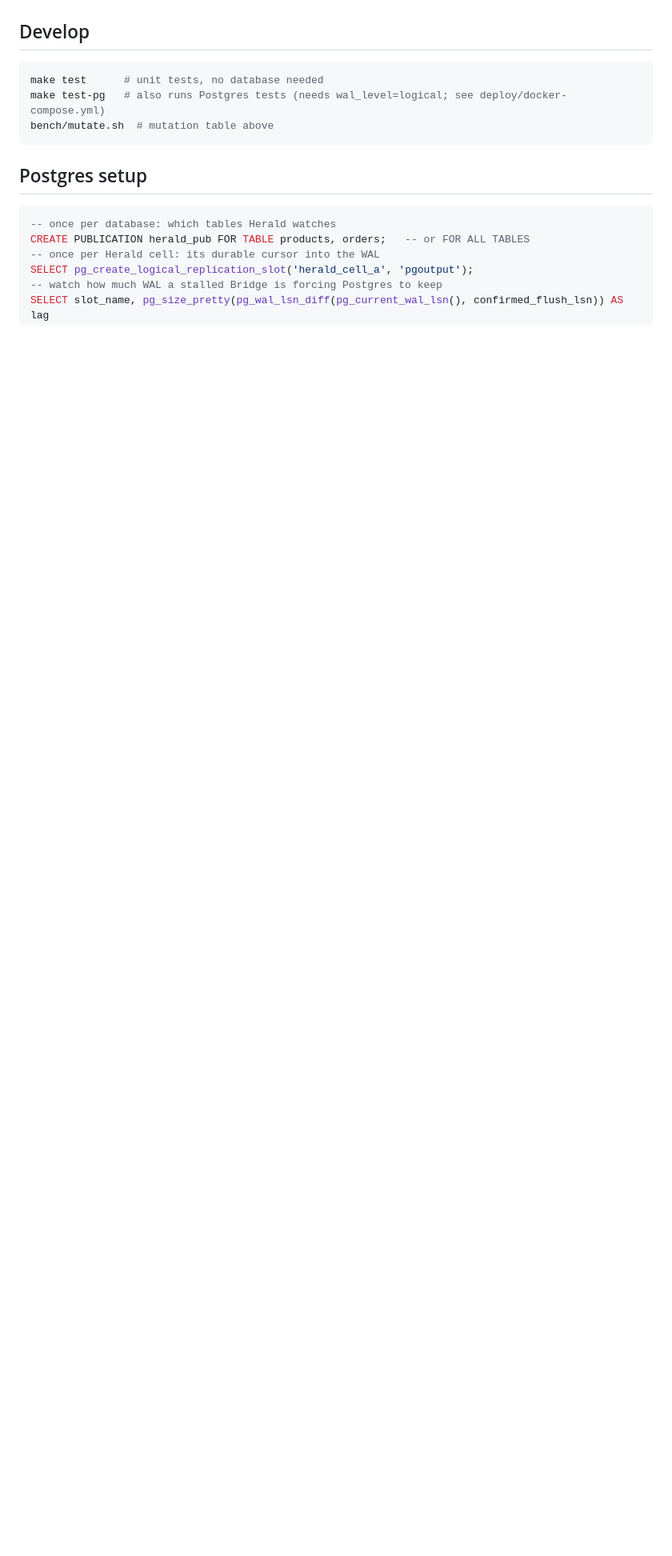
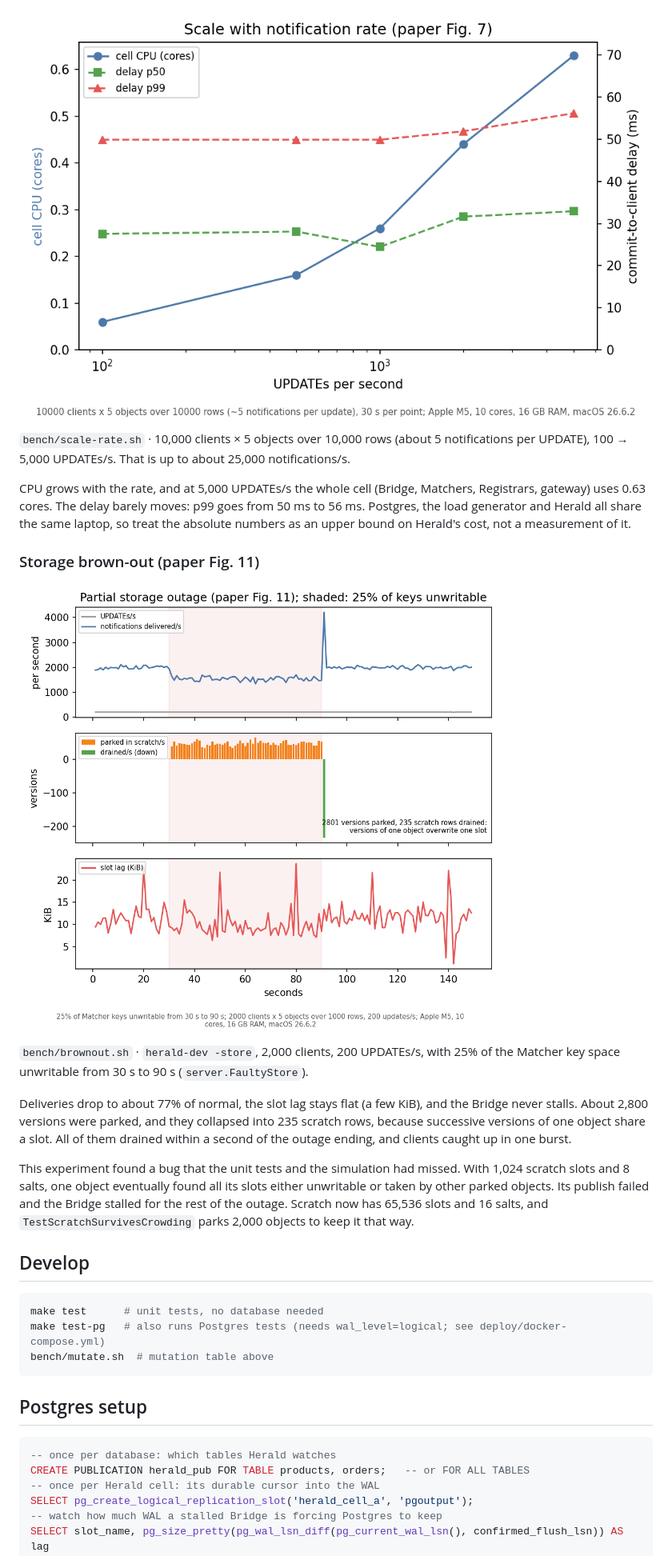
Before and after one commit to Kaustubh0117/herald, a Markdown page: README.md, the part around one of its changes. Shown at 80% size. GitHub-like rendering; pictures changed too: docs/charts/brownout.png (added), docs/charts/scale-rate.png (added); blank space fills up the shorter version.

````diff
--- a/README.md
+++ b/README.md
@@ -156,3 +171,31 @@ updates to one object inside a window collapse into one notification for the lat
+![Scale with notification rate](docs/charts/scale-rate.png)
+
+`bench/scale-rate.sh` · 10,000 clients × 5 objects over 10,000 rows (about 5 notifications per
+UPDATE), 100 → 5,000 UPDATEs/s. That is up to about 25,000 notifications/s.
+
+CPU grows with the rate, and at 5,000 UPDATEs/s the whole cell (Bridge, Matchers, Registrars,
+gateway) uses 0.63 cores. The delay barely moves: p99 goes from 50 ms to 56 ms. Postgres,
+the load generator and Herald all share the same laptop, so treat the absolute numbers as an
+upper bound on Herald's cost, not a measurement of it.
+
+### Storage brown-out (paper Fig. 11)
+
+![Storage brown-out](docs/charts/brownout.png)
+
+`bench/brownout.sh` · `herald-dev -store`, 2,000 clients, 200 UPDATEs/s, with 25% of the
+Matcher key space unwritable from 30 s to 90 s (`server.FaultyStore`).
+
+Deliveries drop to about 77% of normal, the slot lag stays flat (a few KiB), and the Bridge
+never stalls. About 2,800 versions were parked, and they collapsed into 235 scratch rows,
+because successive versions of one object share a slot. All of them drained within a second
+of the outage ending, and clients caught up in one burst.
+
+This experiment found a bug that the unit tests and the simulation had missed. With 1,024
+scratch slots and 8 salts, one object eventually found all its slots either unwritable or
+taken by other parked objects. Its publish failed and the Bridge stalled for the rest of the
+outage. Scratch now has 65,536 slots and 16 salts, and `TestScratchSurvivesCrowding` parks
+2,000 objects to keep it that way.
+
 ## Develop
 
 ```sh
````
Also changed, not shown: other parts of README.md (+15 -0 lines), docs/charts/scale-clients.png (added), 14 other files.
